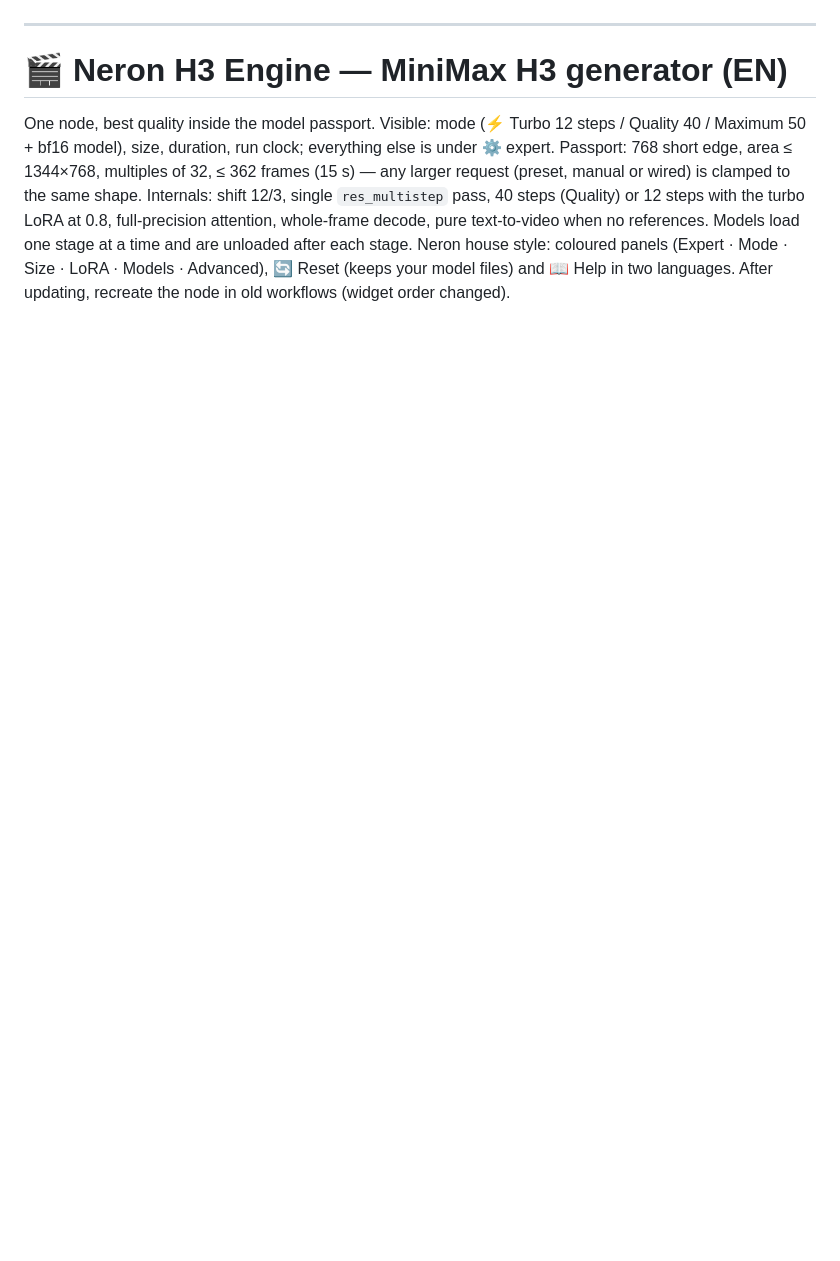
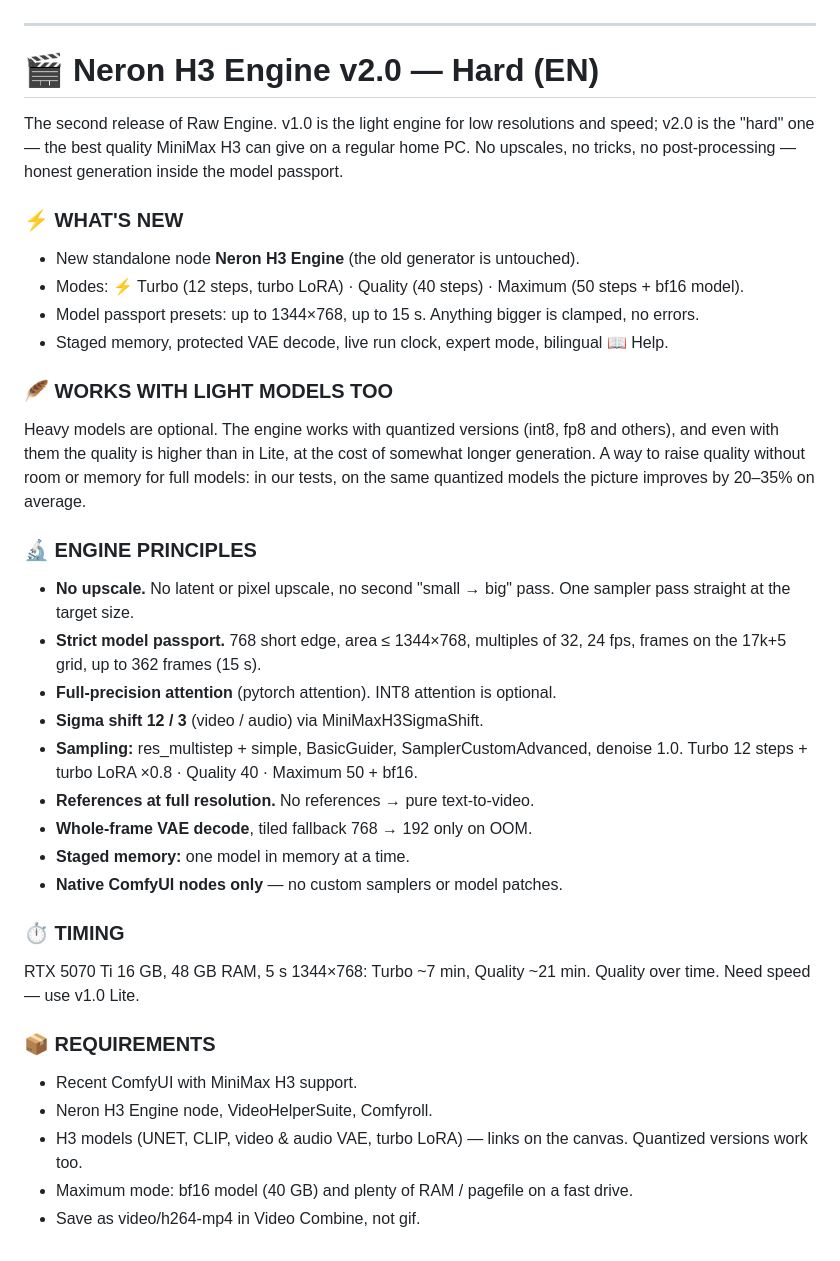
Before and after one commit to neron5480-cell/neron-video-minimax-h3-i2v, a Markdown page: NeronH3Engine Full/README.md, the part around one of its changes. GitHub-like rendering; blank space fills up the shorter version.

```diff
--- a/NeronH3Engine Full/README.md
+++ b/NeronH3Engine Full/README.md
@@ -57,11 +66,46 @@ LoRA не кэшируются в оперативке между прогона
 
 ---
 
-# 🎬 Neron H3 Engine — MiniMax H3 generator (EN)
-One node, best quality inside the model passport. Visible: mode (⚡ Turbo 12 steps / Quality 40 / Maximum 50 + bf16 model), size, duration, run clock; everything else is
-under ⚙ expert. Passport: 768 short edge, area ≤ 1344×768, multiples of 32, ≤ 362 frames (15 s) — any larger
-request (preset, manual or wired) is clamped to the same shape. Internals: shift 12/3, single `res_multistep` pass,
-40 steps (Quality) or 12 steps with the turbo LoRA at 0.8, full-precision attention, whole-frame decode,
-pure text-to-video when no references. Models load one stage at a time and are unloaded after each stage.
-Neron house style: coloured panels (Expert · Mode · Size · LoRA · Models · Advanced), 🔄 Reset (keeps your model files)
-and 📖 Help in two languages. After updating, recreate the node in old workflows (widget order changed).
+# 🎬 Neron H3 Engine v2.0 — Hard (EN)
+
+The second release of Raw Engine. v1.0 is the light engine for low resolutions and speed;
+v2.0 is the "hard" one — the best quality MiniMax H3 can give on a regular home PC.
+No upscales, no tricks, no post-processing — honest generation inside the model passport.
+
+### ⚡ WHAT'S NEW
+* New standalone node **Neron H3 Engine** (the old generator is untouched).
+* Modes: ⚡ Turbo (12 steps, turbo LoRA) · Quality (40 steps) · Maximum (50 steps + bf16 model).
+* Model passport presets: up to 1344×768, up to 15 s. Anything bigger is clamped, no errors.
+* Staged memory, protected VAE decode, live run clock, expert mode, bilingual 📖 Help.
+
+### 🪶 WORKS WITH LIGHT MODELS TOO
+Heavy models are optional. The engine works with quantized versions (int8, fp8 and others),
+and even with them the quality is higher than in Lite, at the cost of somewhat longer
+generation. A way to raise quality without room or memory for full models: in our tests,
+on the same quantized models the picture improves by 20–35% on average.
+
+### 🔬 ENGINE PRINCIPLES
+* **No upscale.** No latent or pixel upscale, no second "small → big" pass.
+  One sampler pass straight at the target size.
+* **Strict model passport.** 768 short edge, area ≤ 1344×768, multiples of 32, 24 fps,
+  frames on the 17k+5 grid, up to 362 frames (15 s).
+* **Full-precision attention** (pytorch attention). INT8 attention is optional.
+* **Sigma shift 12 / 3** (video / audio) via MiniMaxH3SigmaShift.
+* **Sampling:** res_multistep + simple, BasicGuider, SamplerCustomAdvanced, denoise 1.0.
+  Turbo 12 steps + turbo LoRA ×0.8 · Quality 40 · Maximum 50 + bf16.
+* **References at full resolution.** No references → pure text-to-video.
+* **Whole-frame VAE decode**, tiled fallback 768 → 192 only on OOM.
+* **Staged memory:** one model in memory at a time.
+* **Native ComfyUI nodes only** — no custom samplers or model patches.
+
+### ⏱ TIMING
+RTX 5070 Ti 16 GB, 48 GB RAM, 5 s 1344×768: Turbo ~7 min, Quality ~21 min.
+Quality over time. Need speed — use v1.0 Lite.
+
+### 📦 REQUIREMENTS
+* Recent ComfyUI with MiniMax H3 support.
+* Neron H3 Engine node, VideoHelperSuite, Comfyroll.
+* H3 models (UNET, CLIP, video & audio VAE, turbo LoRA) — links on the canvas.
+  Quantized versions work too.
+* Maximum mode: bf16 model (40 GB) and plenty of RAM / pagefile on a fast drive.
+* Save as video/h264-mp4 in Video Combine, not gif.
```
Also changed, not shown: other parts of NeronH3Engine Full/README.md (+58 -49 lines).
